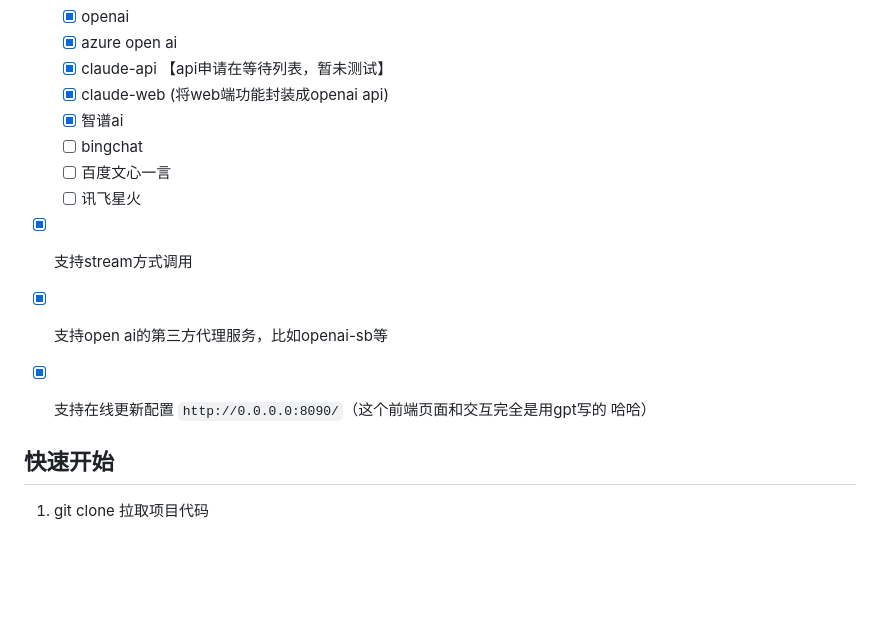
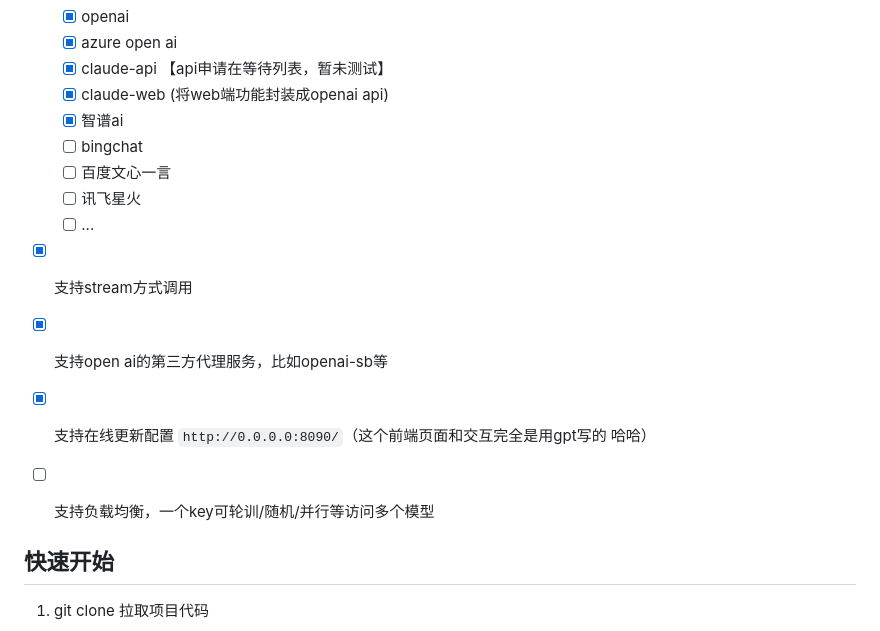
Before and after one commit to tian-minghui/openai-style-api, a Markdown page: README.md, the part around the change. Drawn GitHub-style; blank space fills up the shorter version.

Commit message:
add todo

```diff
--- a/README.md
+++ b/README.md
@@ -18,9 +18,11 @@
   - [ ] bingchat
   - [ ] 百度文心一言
   - [ ] 讯飞星火
+  - [ ] ...
 - [x] 支持stream方式调用
 - [x] 支持open ai的第三方代理服务，比如openai-sb等
 - [x] 支持在线更新配置 `http://0.0.0.0:8090/`（这个前端页面和交互完全是用gpt写的 哈哈）
+- [ ] 支持负载均衡，一个key可轮训/随机/并行等访问多个模型
 
 
 ## 快速开始
```
